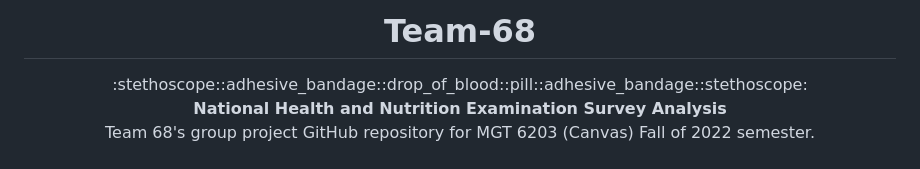
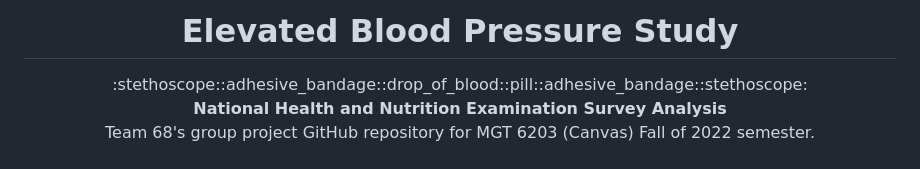
Before and after one commit to nglahani/Blood_Pressure_Analysis, a Markdown page: README.md, the part around the change. GitHub-like rendering.

```diff
--- a/README.md
+++ b/README.md
@@ -1,4 +1,4 @@
-<h1 align="center">Team-68</h1>
+<h1 align="center">Elevated Blood Pressure Study</h1>
 
 <div align="center">
   :stethoscope::adhesive_bandage::drop_of_blood::pill::adhesive_bandage::stethoscope:
```
